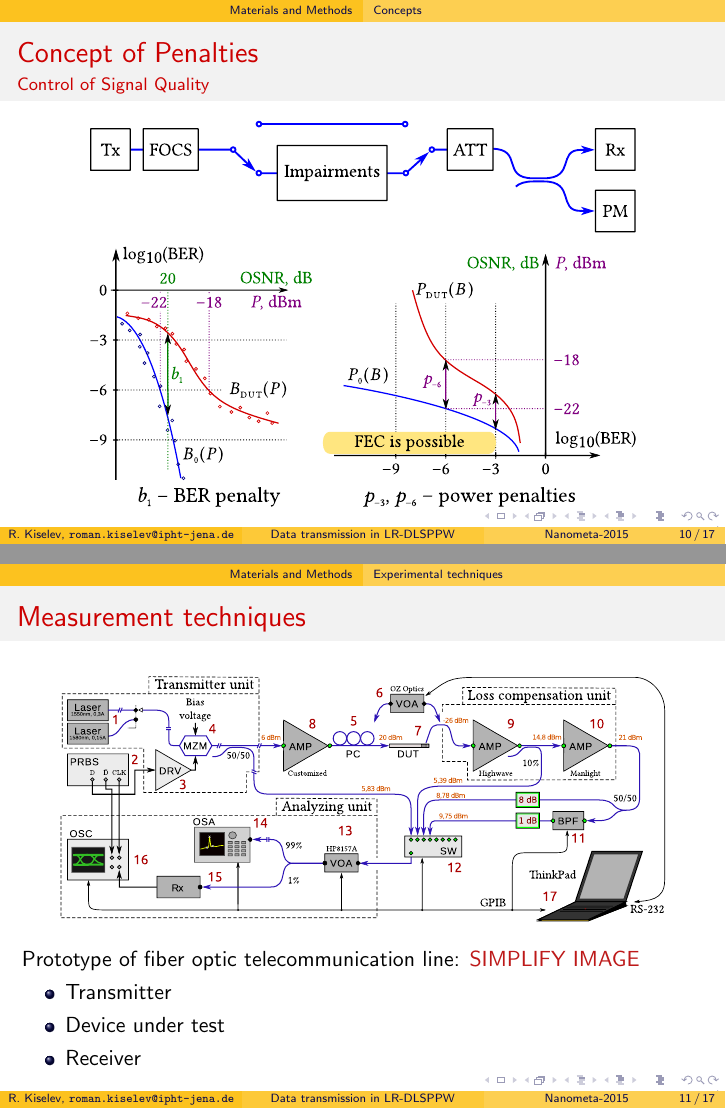
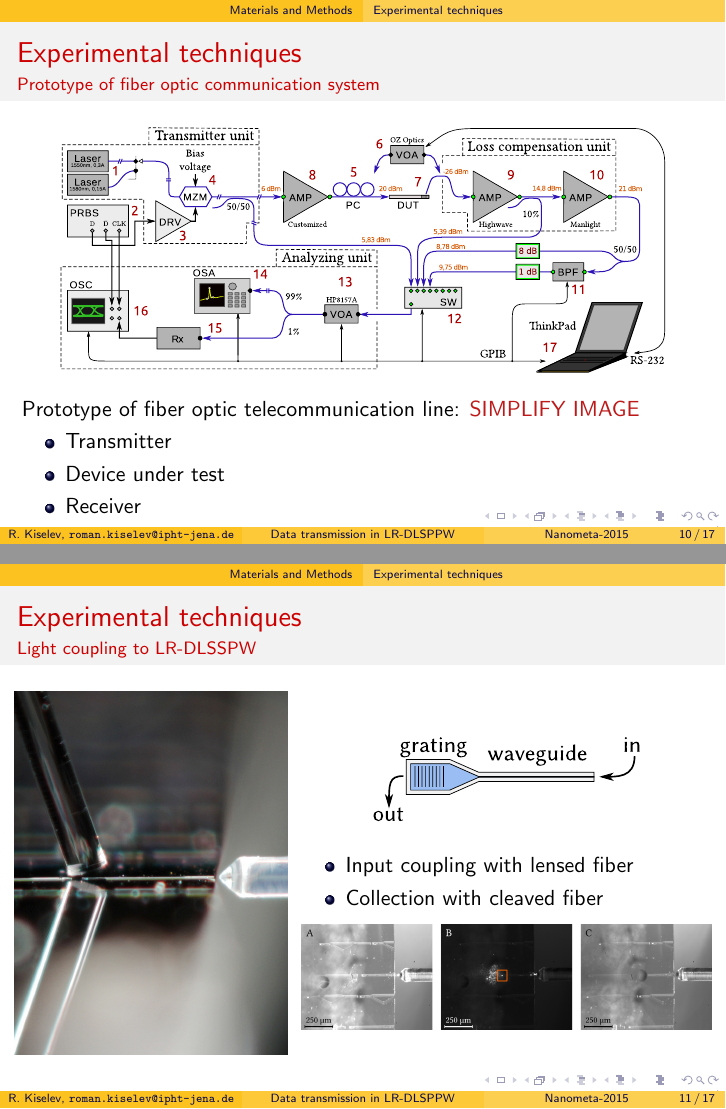
Before and after one commit to paulevseev/talk-template, LaTeX slides (main-beamer.tex, which reads main.tex): pages 11 and 12 of 18, joined at a grey line. Compiled offline with pdfLaTeX.

Commit message:
Coupling - first slide is done

```diff
--- a/main.tex
+++ b/main.tex
@@ -158,34 +162,15 @@
       \includegraphics[width=0.75\linewidth]{BER_penalties.pdf}
     \end{center}
   \end{frame}
+  % subsection concepts (end)
 
 
-
-  \subsection{Concepts} % (fold)
-  %--------------------
-  \label{sub:concepts}
-  \begin{frame}{Concept of Penalties}
-               {Control of Signal Quality}
-    \begin{center}
-     \includegraphics[width=0.8\linewidth]{BER_impairment.pdf}
-    \end{center}
-    \begin{center}
-     \includegraphics[width=0.8\linewidth]{BER_penalties.pdf}
-    \end{center}
-  \end{frame}
-
-
-
-
-  % subsection concepts (end)
 
   \subsection{Experimental techniques} % (fold)
   \label{sub:experimental_techniques}
 
-
-
-  % subsection experimental_techniques (end)
-  \begin{frame}{Measurement techniques}
+  \begin{frame}{Experimental techniques}
+               {Prototype of fiber optic communication system}
    \begin{center}
     \includegraphics[width=0.9\textwidth]{BERsetup.pdf}
    \end{center}
@@ -196,6 +181,26 @@
       \item Receiver
     \end{itemize}
   \end{frame}
+
+  \begin{frame}{Experimental techniques}
+               {Light coupling to LR-DLSSPW}
+    \begin{columns}
+      \column[c]{0.4\textwidth}
+        \includegraphics[width=\textwidth]{coupling_alignment_VIS.jpg}
+      \column[c]{0.6\textwidth}
+        \begin{center}
+          \includegraphics[width=0.65\textwidth]{wg_coupling.pdf}
+        \end{center}
+        \begin{itemize}
+          \item Input coupling with lensed fiber
+          \item Collection with cleaved fiber
+        \end{itemize}
+        \vspace{2mm}
+        \includegraphics[width=\textwidth]{coupling_alignment_IR.png}
+    \end{columns}
+  \end{frame}
+  % subsection experimental_techniques (end)
+
 
   \subsection{Data processing} % (fold)
   \label{sub:data_processing}
```
Also changed, not shown: img/coupling_alignment_IR.png (added), img/coupling_alignment_VIS.jpg (added), img/wg_coupling.pdf (added), main.tex (4 more changed lines), 1 other file.
